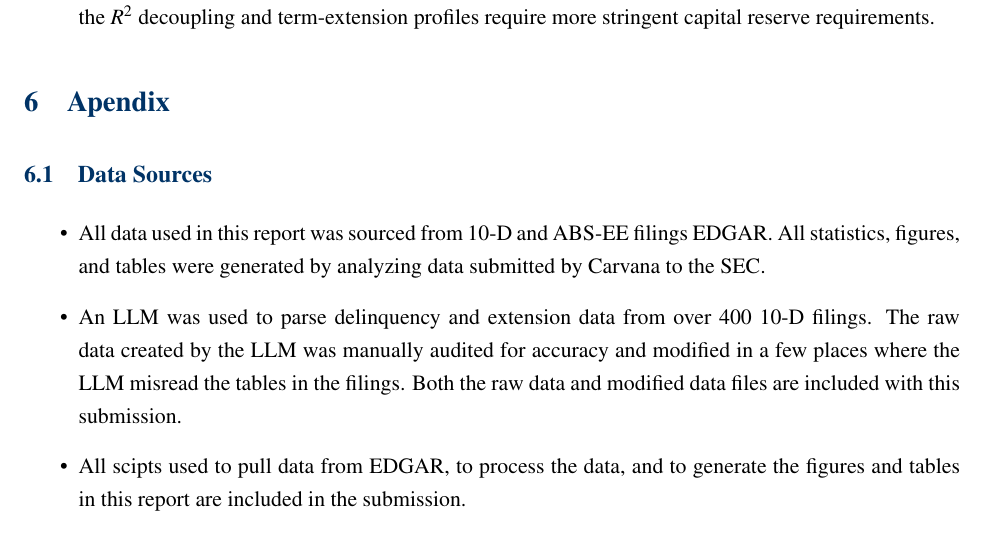
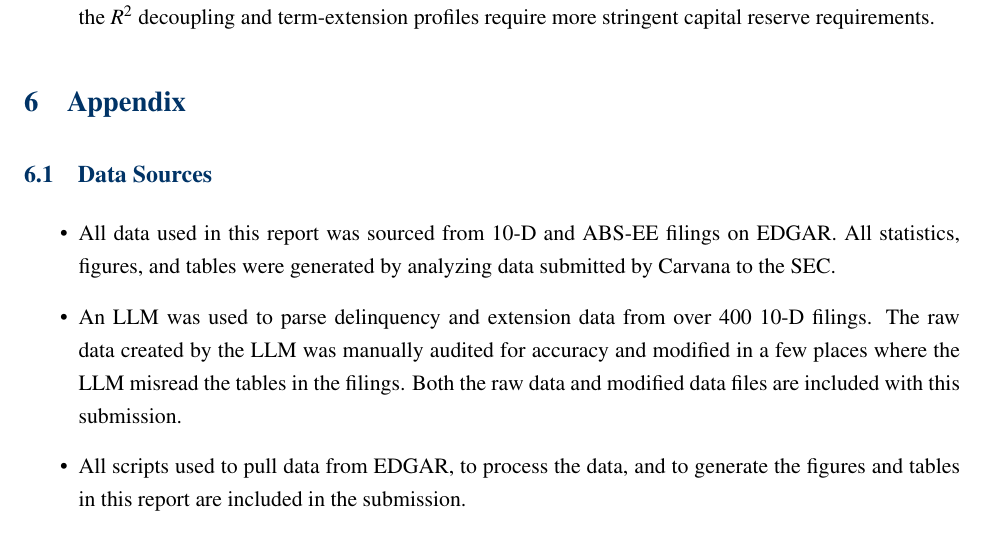
Before and after one commit to Abelian-Analysis/Carvana, a LaTeX document (whitepaper.tex): part of page 12 of 12, cut so that both start at the same text. Compiled offline with pdfLaTeX.

Commit message:
I think we are almost there

```diff
--- a/whitepaper.tex
+++ b/whitepaper.tex
@@ -337,10 +337,10 @@ The "P-Series" branding currently serves as a mechanism for a portfolio characte
     \item \textbf{Reclassification Assessment:} A review of the "Prime" designation for the P-Series to determine if the $R^2$ decoupling and term-extension profiles require more stringent capital reserve requirements.
 \end{enumerate}
 
-\section{Apendix}
+\section{Appendix}
 \subsection{Data Sources}
 \begin{itemize}
-\item All data used in this report was sourced from 10-D and ABS-EE filings
+\item All data used in this report was sourced from 10-D and ABS-EE filings on
 EDGAR. All statistics, figures, and tables were generated by analyzing data
 submitted by Carvana to the SEC.
 
@@ -349,7 +349,7 @@ filings. The raw data created by the LLM was manually audited for accuracy and
 modified in a few places where the LLM misread the tables in the filings. Both
 the raw data and modified data files are included with this submission.
 
-\item All scipts used to pull data from EDGAR, to process the data, and to generate
+\item All scripts used to pull data from EDGAR, to process the data, and to generate
 the figures and tables in this report are included in the submission.
 \end{itemize}
 
```
Also changed, not shown: whitepaper.pdf.
